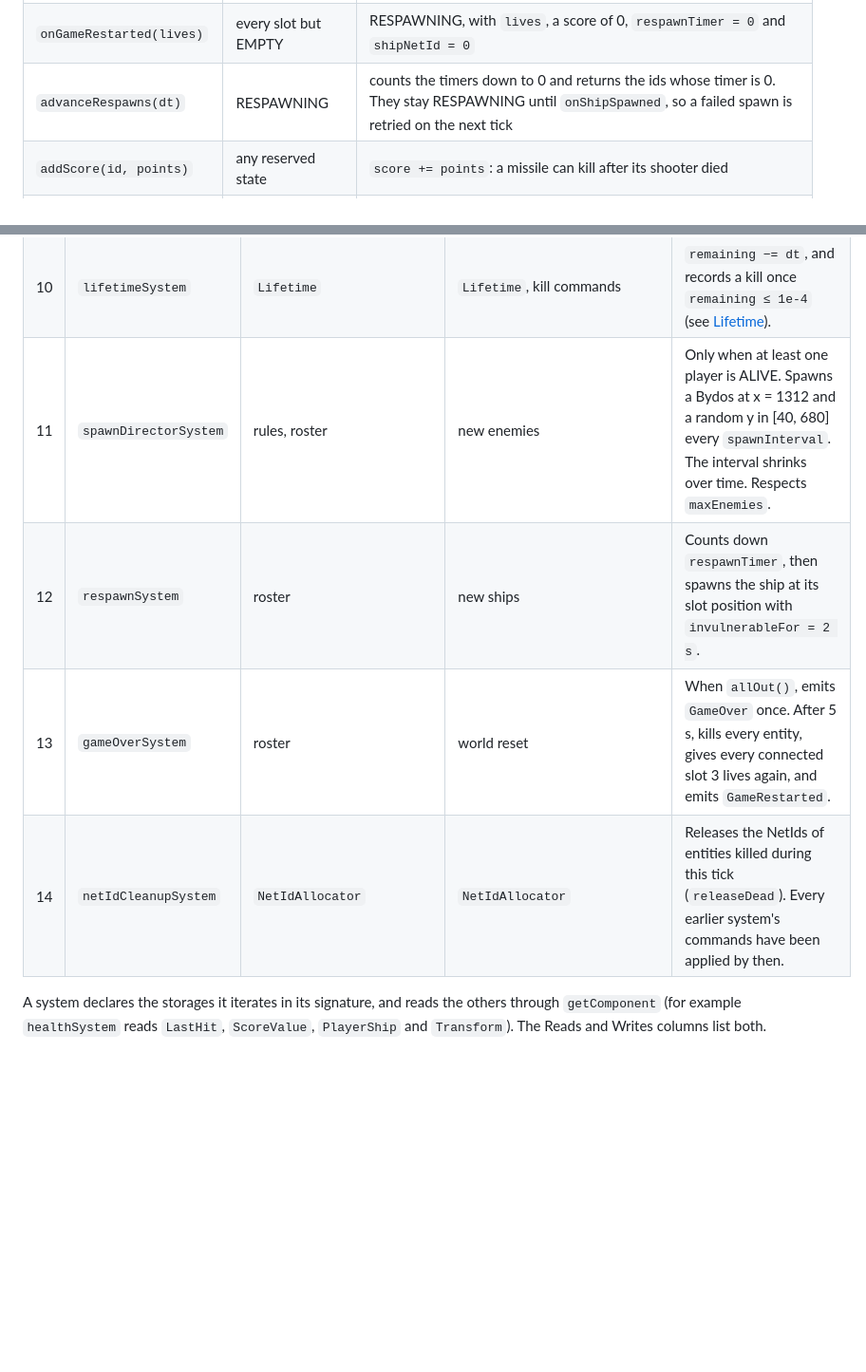
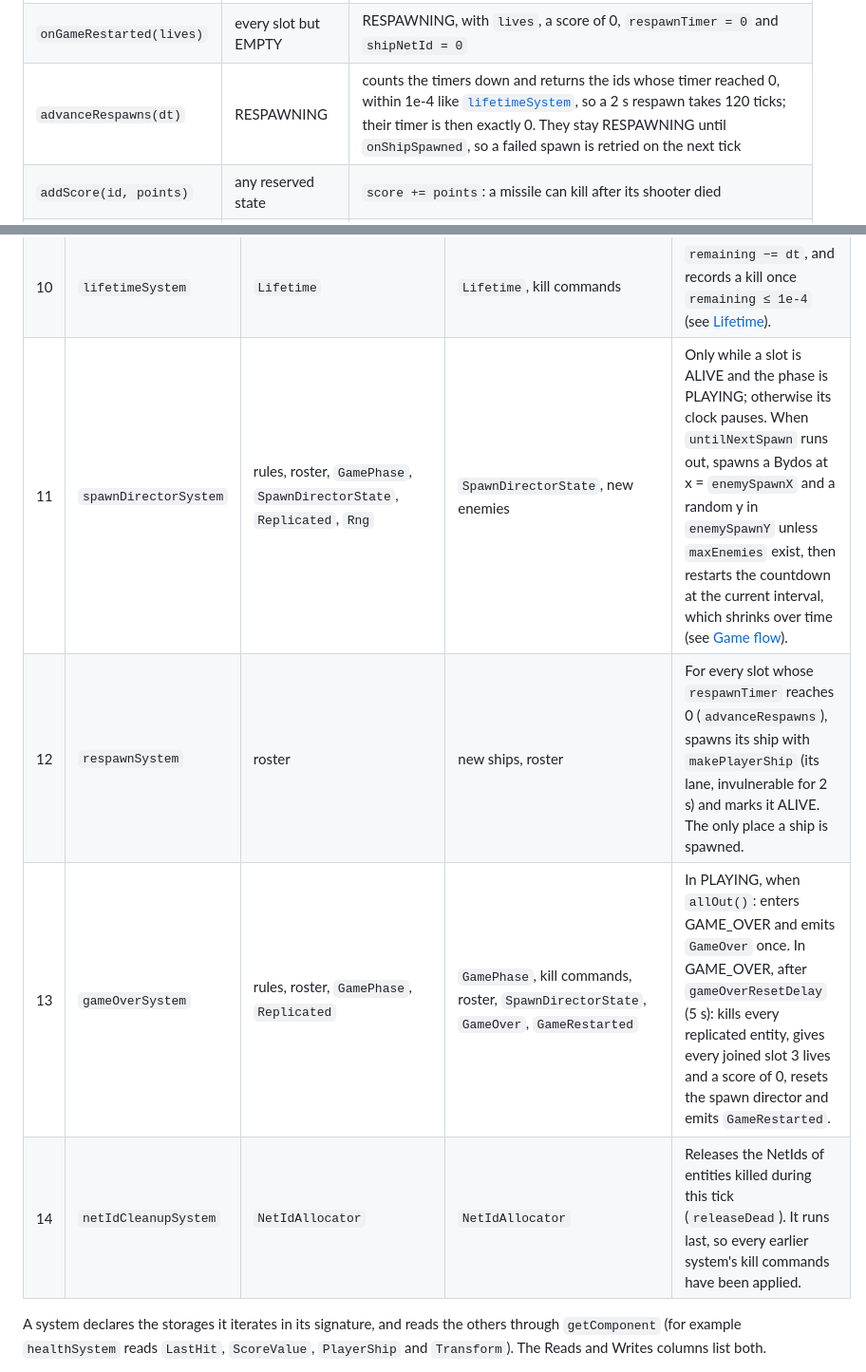
Before and after one commit to janumaruku/r-type, a Markdown page: docs/modules/game.md, 2 parts joined by grey strips. Shown at 95% size. Rendered like a GitHub page; blank space fills up the shorter version.

```diff
--- a/docs/modules/game.md
+++ b/docs/modules/game.md
@@ -209,7 +209,7 @@ stateDiagram-v2
 | `onShipSpawned(id, ship)` | RESPAWNING | ALIVE, `shipNetId = ship` |
 | `onShipKilled(id, delay)` | ALIVE | `lives − 1`, `shipNetId = 0`. RESPAWNING with `respawnTimer = delay` if lives are left, OUT otherwise |
 | `onGameRestarted(lives)` | every slot but EMPTY | RESPAWNING, with `lives`, a score of 0, `respawnTimer = 0` and `shipNetId = 0` |
-| `advanceRespawns(dt)` | RESPAWNING | counts the timers down to 0 and returns the ids whose timer is 0. They stay RESPAWNING until `onShipSpawned`, so a failed spawn is retried on the next tick |
+| `advanceRespawns(dt)` | RESPAWNING | counts the timers down and returns the ids whose timer reached 0, within 1e-4 like [`lifetimeSystem`](#lifetime), so a 2 s respawn takes 120 ticks; their timer is then exactly 0. They stay RESPAWNING until `onShipSpawned`, so a failed spawn is retried on the next tick |
 | `addScore(id, points)` | any reserved state | `score += points`: a missile can kill after its shooter died |
 | `acceptInput(id, seq)` | any reserved state | returns `true` and stores `seq` only if `seq > lastInputSequence`. A late or duplicate INPUT returns `false` without logging |
 | `release(id)` | any | free. A free slot, or an id ≥ 4, does nothing |
@@ -234,10 +234,10 @@ stateDiagram-v2
 | 8 | `collisionSystem` | `Collider`, `Transform`, `Damage`, `PlayerShip`, `Projectile`, `Replicated` | `Health`, `LastHit` | Sorts the colliders by layer and tests only the 3 pairs that collide (see [Collisions](#collisions)). |
 | 9 | `healthSystem` | `Health`, `Replicated`, `LastHit`, `Transform`, `PlayerShip`, `ScoreValue`, rules | kill commands, roster, `EnemyKilled`, `PlayerKilled` | At 0 HP or below: records a kill. A ship loses a life (`onShipKilled`, slot to RESPAWNING or OUT) and emits `PlayerKilled`. An enemy credits its `ScoreValue` to `LastHit`'s player if that slot is still reserved, and emits `EnemyKilled`. A missile dies silently. |
 | 10 | `lifetimeSystem` | `Lifetime` | `Lifetime`, kill commands | `remaining −= dt`, and records a kill once `remaining ≤ 1e-4` (see [Lifetime](#lifetime)). |
-| 11 | `spawnDirectorSystem` | rules, roster | new enemies | Only when at least one player is ALIVE. Spawns a Bydos at x = 1312 and a random y in [40, 680] every `spawnInterval`. The interval shrinks over time. Respects `maxEnemies`. |
-| 12 | `respawnSystem` | roster | new ships | Counts down `respawnTimer`, then spawns the ship at its slot position with `invulnerableFor = 2 s`. |
-| 13 | `gameOverSystem` | roster | world reset | When `allOut()`, emits `GameOver` once. After 5 s, kills every entity, gives every connected slot 3 lives again, and emits `GameRestarted`. |
-| 14 | `netIdCleanupSystem` | `NetIdAllocator` | `NetIdAllocator` | Releases the NetIds of entities killed during this tick (`releaseDead`). Every earlier system's commands have been applied by then. |
+| 11 | `spawnDirectorSystem` | rules, roster, `GamePhase`, `SpawnDirectorState`, `Replicated`, `Rng` | `SpawnDirectorState`, new enemies | Only while a slot is ALIVE and the phase is PLAYING; otherwise its clock pauses. When `untilNextSpawn` runs out, spawns a Bydos at x = `enemySpawnX` and a random y in `enemySpawnY` unless `maxEnemies` exist, then restarts the countdown at the current interval, which shrinks over time (see [Game flow](#game-flow)). |
+| 12 | `respawnSystem` | roster | new ships, roster | For every slot whose `respawnTimer` reaches 0 (`advanceRespawns`), spawns its ship with `makePlayerShip` (its lane, invulnerable for 2 s) and marks it ALIVE. The only place a ship is spawned. |
+| 13 | `gameOverSystem` | rules, roster, `GamePhase`, `Replicated` | `GamePhase`, kill commands, roster, `SpawnDirectorState`, `GameOver`, `GameRestarted` | In PLAYING, when `allOut()`: enters GAME_OVER and emits `GameOver` once. In GAME_OVER, after `gameOverResetDelay` (5 s): kills every replicated entity, gives every joined slot 3 lives and a score of 0, resets the spawn director and emits `GameRestarted`. |
+| 14 | `netIdCleanupSystem` | `NetIdAllocator` | `NetIdAllocator` | Releases the NetIds of entities killed during this tick (`releaseDead`). It runs last, so every earlier system's kill commands have been applied. |
 
 A system declares the storages it iterates in its signature, and reads the others through `getComponent` (for example `healthSystem` reads `LastHit`, `ScoreValue`, `PlayerShip` and `Transform`). The Reads and Writes columns list both.
 
```
Also changed, not shown: other parts of docs/modules/game.md (+31 -0 lines).
